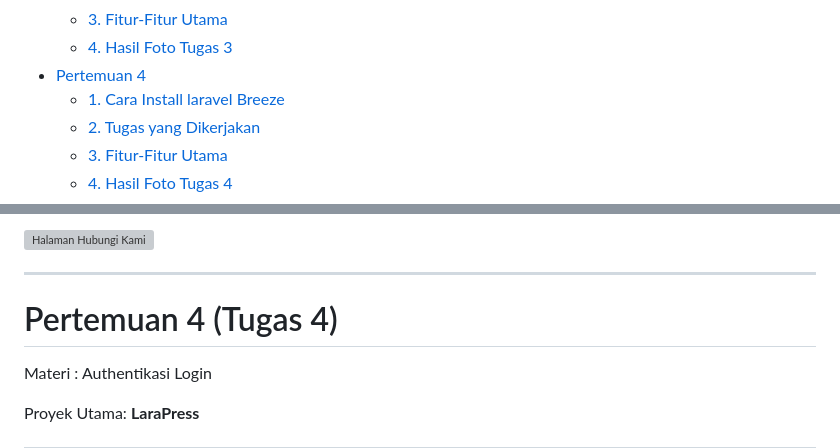
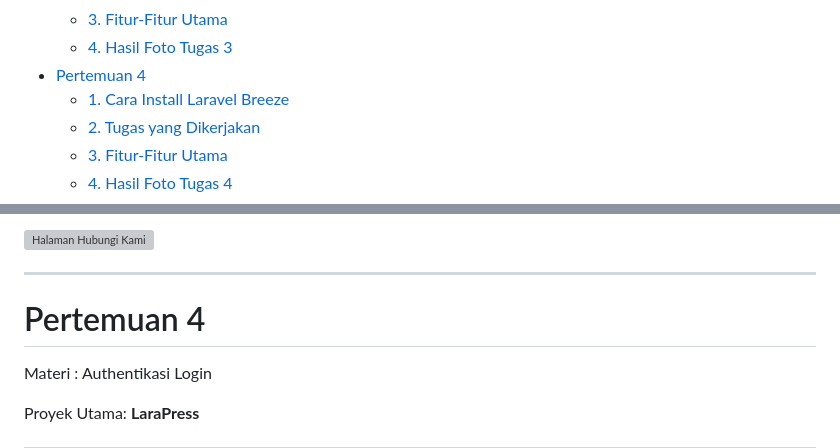
Before and after one commit to Raizero0/Prak_PBW_A_Railene_24081, a Markdown page: README.md, 2 parts joined by grey strips. Rendered like a GitHub page; grey boxes are pictures that could not be loaded.

```diff
--- a/README.md
+++ b/README.md
@@ -44,7 +44,7 @@ Bambang Riono Arsad, S.Kom., MMSI
   - [3. Fitur-Fitur Utama](#3-fitur-fitur-utama)
   - [4. Hasil Foto Tugas 3](#4-hasil-foto-tugas-3)
 - [Pertemuan 4](#pertemuan-4)
-  - [1. Cara Install laravel Breeze](#1-cara-install-1)
+  - [1. Cara Install Laravel Breeze](#1-cara-install-Laravel-Breeze-1)
   - [2. Tugas yang Dikerjakan](#2-tugas-yang-dikerjakan-1)
   - [3. Fitur-Fitur Utama](#3-fitur-fitur-utama-1)
   - [4. Hasil Foto Tugas 4](#4-hasil-foto-tugas-1)
@@ -372,7 +372,7 @@ Berikut adalah hasil tangkapan layar antarmuka proyek LaraPress pada Pertemuan 3
 
 ---
 
-# Pertemuan 4 (Tugas 4)
+# Pertemuan 4
 
 Materi : Authentikasi Login
 
```
